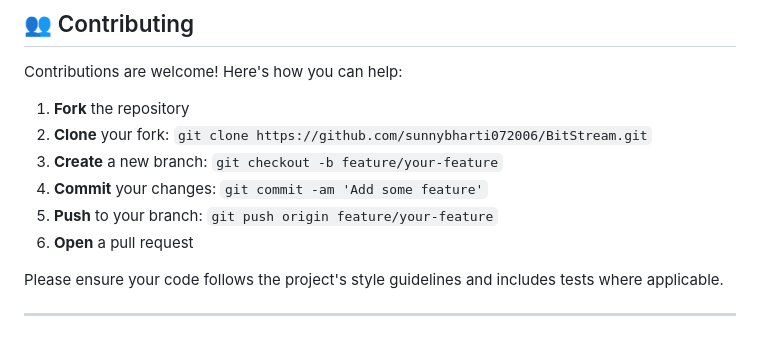
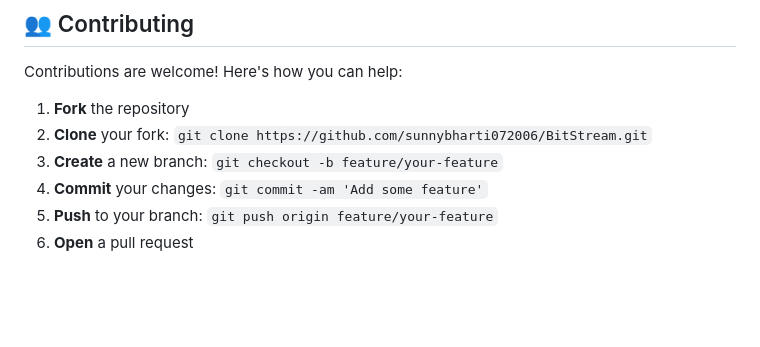
Before and after one commit to sunnybharti072006/BitStream, a Markdown page: README.md, the part around the change. Rendered like a GitHub page; blank space fills up the shorter version.

```diff
--- a/README.md
+++ b/README.md
@@ -106,7 +106,3 @@ Contributions are welcome! Here's how you can help:
 4. **Commit** your changes: `git commit -am 'Add some feature'`
 5. **Push** to your branch: `git push origin feature/your-feature`
 6. **Open** a pull request
-
-Please ensure your code follows the project's style guidelines and includes tests where applicable.
-
----
```
